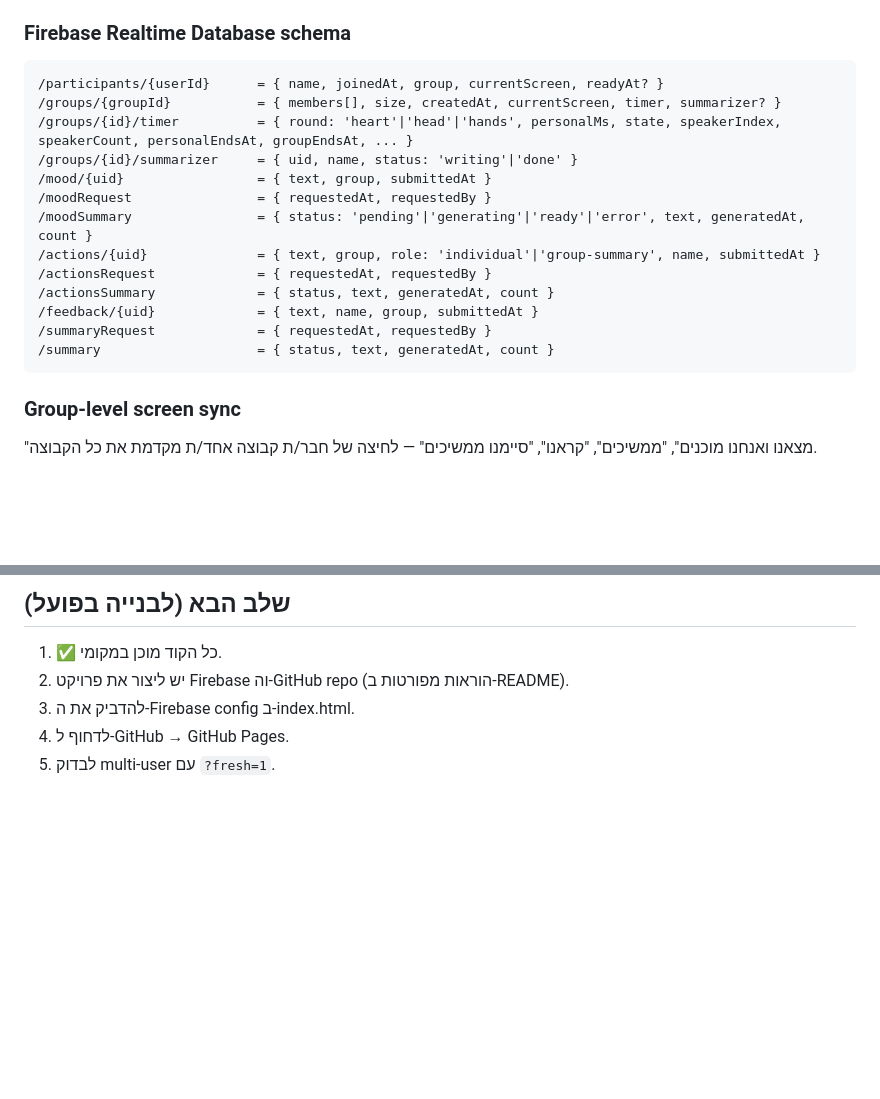
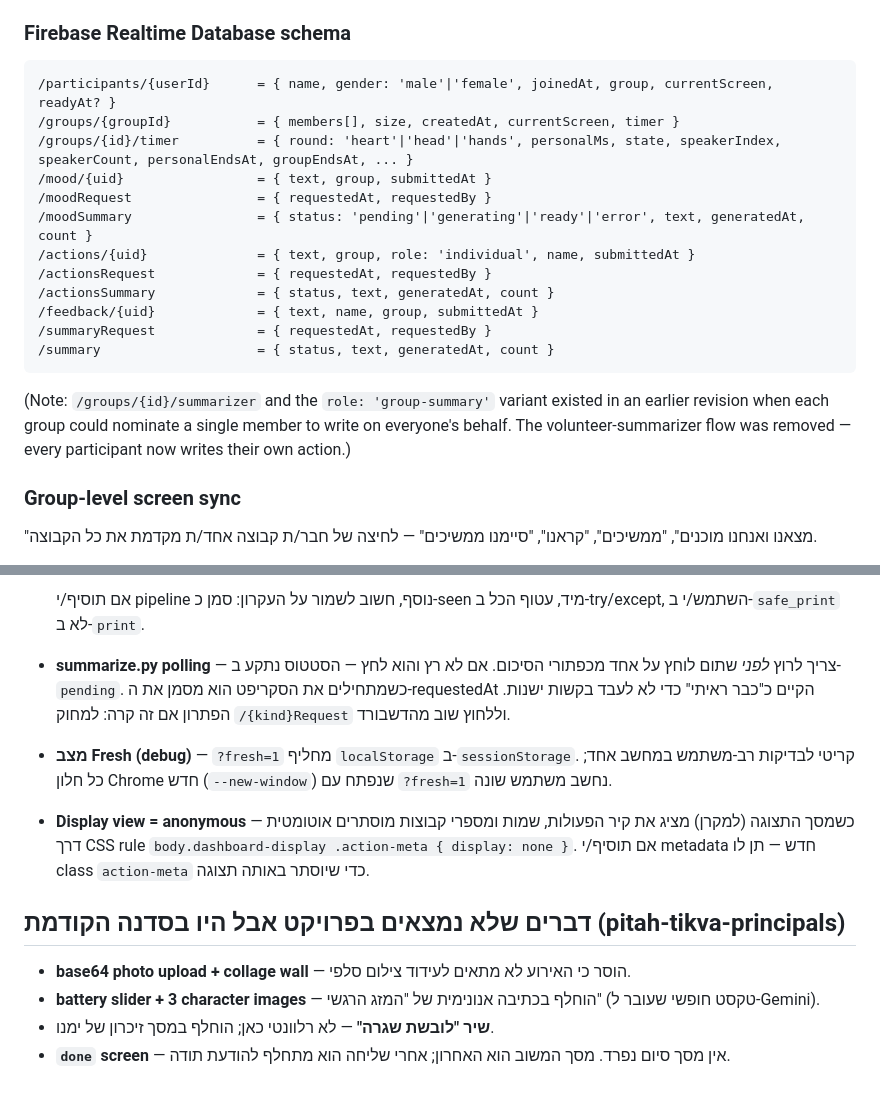
Before and after one commit to TomHagiladi/petah-tikva-response, a Markdown page: CLAUDE.md, 2 parts joined by grey strips. Rendered like a GitHub page; blank space fills up the shorter version.

````diff
--- a/CLAUDE.md
+++ b/CLAUDE.md
@@ -52,20 +52,23 @@ git push   # → https://tomhagiladi.github.io/petah-tikva-response/
 ### Firebase Realtime Database schema
 
 ```
-/participants/{userId}      = { name, joinedAt, group, currentScreen, readyAt? }
-/groups/{groupId}           = { members[], size, createdAt, currentScreen, timer, summarizer? }
+/participants/{userId}      = { name, gender: 'male'|'female', joinedAt, group, currentScreen, readyAt? }
+/groups/{groupId}           = { members[], size, createdAt, currentScreen, timer }
 /groups/{id}/timer          = { round: 'heart'|'head'|'hands', personalMs, state, speakerIndex, speakerCount, personalEndsAt, groupEndsAt, ... }
-/groups/{id}/summarizer     = { uid, name, status: 'writing'|'done' }
 /mood/{uid}                 = { text, group, submittedAt }
 /moodRequest                = { requestedAt, requestedBy }
 /moodSummary                = { status: 'pending'|'generating'|'ready'|'error', text, generatedAt, count }
-/actions/{uid}              = { text, group, role: 'individual'|'group-summary', name, submittedAt }
+/actions/{uid}              = { text, group, role: 'individual', name, submittedAt }
 /actionsRequest             = { requestedAt, requestedBy }
 /actionsSummary             = { status, text, generatedAt, count }
 /feedback/{uid}             = { text, name, group, submittedAt }
 /summaryRequest             = { requestedAt, requestedBy }
 /summary                    = { status, text, generatedAt, count }
 ```
+
+(Note: `/groups/{id}/summarizer` and the `role: 'group-summary'` variant existed in an earlier
+revision when each group could nominate a single member to write on everyone's behalf. The
+volunteer-summarizer flow was removed — every participant now writes their own action.)
 
 ### Group-level screen sync
 "מצאנו ואנחנו מוכנים", "ממשיכים", "קראנו", "סיימנו ממשיכים" — לחיצה של חבר/ת קבוצה אחד/ת מקדמת את כל הקבוצה.
@@ -120,8 +128,12 @@ git push   # → https://tomhagiladi.github.io/petah-tikva-response/
 
-## שלב הבא (לבנייה בפועל)
+  אם תוסיף/י pipeline נוסף, חשוב לשמור על העקרון: סמן כ-seen מיד, עטוף הכל ב-try/except, השתמש/י ב-`safe_print` לא ב-`print`.
+- **summarize.py polling** — צריך לרוץ *לפני* שתום לוחץ על אחד מכפתורי הסיכום. אם לא רץ והוא לחץ — הסטטוס נתקע ב-`pending`. כשמתחילים את הסקריפט הוא מסמן את ה-requestedAt הקיים כ"כבר ראיתי" כדי לא לעבד בקשות ישנות. הפתרון אם זה קרה: למחוק `/{kind}Request` וללחוץ שוב מהדשבורד.
+- **מצב Fresh (debug)** — `?fresh=1` מחליף `localStorage` ב-`sessionStorage`. קריטי לבדיקות רב-משתמש במחשב אחד; כל חלון Chrome חדש (`--new-window`) שנפתח עם `?fresh=1` נחשב משתמש שונה.
+- **Display view = anonymous** — כשמסך התצוגה (למקרן) מציג את קיר הפעולות, שמות ומספרי קבוצות מוסתרים אוטומטית דרך CSS rule `body.dashboard-display .action-meta { display: none }`. אם תוסיף/י metadata חדש — תן לו class `action-meta` כדי שיוסתר באותה תצוגה.
 
-1. ✅ כל הקוד מוכן במקומי.
-2. יש ליצור את פרויקט Firebase וה-GitHub repo (הוראות מפורטות ב-README).
-3. להדביק את ה-Firebase config ב-index.html.
-4. לדחוף ל-GitHub → GitHub Pages.
-5. לבדוק multi-user עם `?fresh=1`.
+## דברים שלא נמצאים בפרויקט אבל היו בסדנה הקודמת (pitah-tikva-principals)
+
+- **base64 photo upload + collage wall** — הוסר כי האירוע לא מתאים לעידוד צילום סלפי.
+- **battery slider + 3 character images** — הוחלף בכתיבה אנונימית של "המזג הרגשי" (טקסט חופשי שעובר ל-Gemini).
+- **שיר "לובשת שגרה"** — לא רלוונטי כאן; הוחלף במסך זיכרון של ימנו.
+- **`done` screen** — אין מסך סיום נפרד. מסך המשוב הוא האחרון; אחרי שליחה הוא מתחלף להודעת תודה.
````
Also changed, not shown: other parts of CLAUDE.md (+19 -14 lines).
